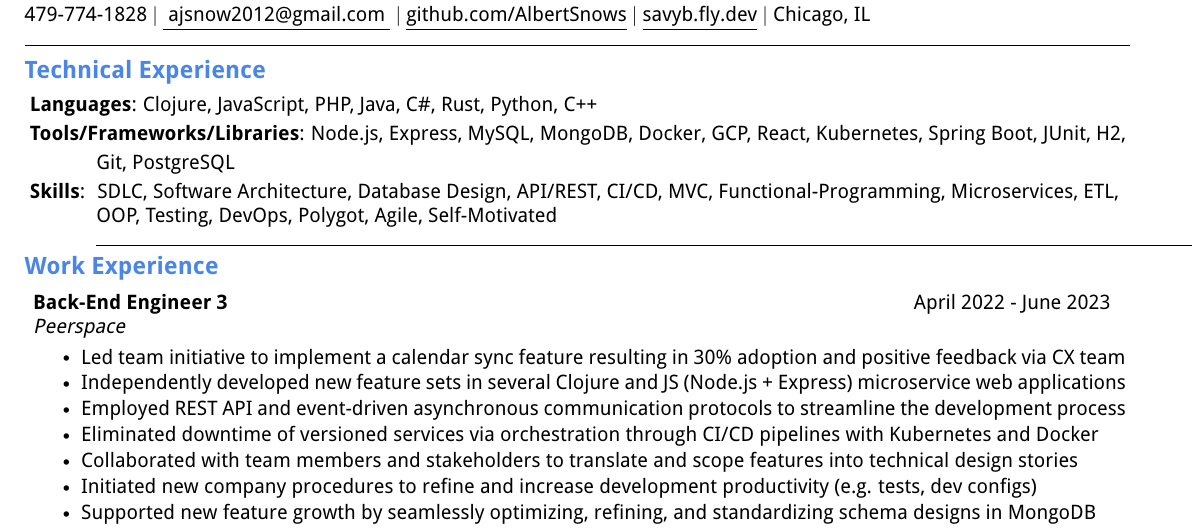
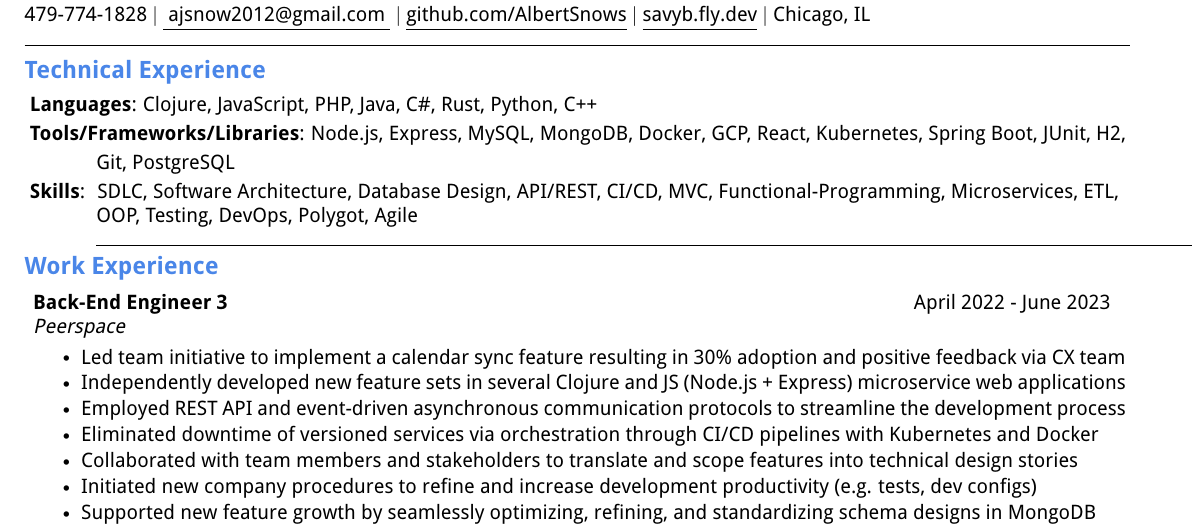
Before and after one commit to AlbertSnows/resume-with-sc, a LaTeX CV (resumes/latex/AJ_Snow_Resume_G.tex): part of the page, cut so that both start at the same text. Compiled offline with pdfLaTeX.

Commit message:
remove self-motivated

```diff
--- a/resumes/latex/AJ_Snow_Resume_G.tex
+++ b/resumes/latex/AJ_Snow_Resume_G.tex
@@ -122,7 +122,7 @@ $|$ Chicago, IL
 \textbf{ Skills}{: }
 SDLC, Software Architecture, Database Design, API/REST, CI/CD,
 MVC, Functional-Programming, Microservices, ETL, OOP, Testing,
-DevOps, Polygot, Agile, Self-Motivated
+DevOps, Polygot, Agile
 \noindent\rule{19.5cm}{0.4pt}
 
 %-----------EXPERIENCE-----------
```
Also changed, not shown: resumes/latex/specific/java/AJ_Snow_Resume_J.tex (+1 -2 lines), resumes/latex/AJ_Snow_Resume_G.pdf, resumes/latex/specific/java/AJ_Snow_Resume_J.pdf.
